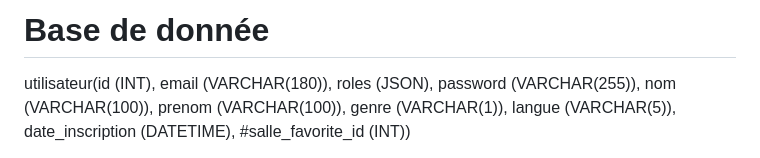
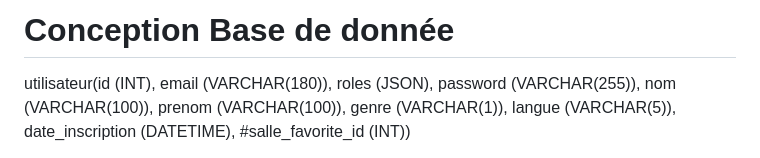
Before and after one commit to Kletan31/SAE-5.01_MyClimbingList, a Markdown page: docs/backend/conception-bd-v1.md, the part around the change. Drawn GitHub-style.

Commit message:
Update title for database conception document

```diff
--- a/docs/backend/conception-bd-v1.md
+++ b/docs/backend/conception-bd-v1.md
@@ -1,4 +1,4 @@
-# Base de donnée
+# Conception Base de donnée
 utilisateur(id (INT), email (VARCHAR(180)), roles (JSON), password (VARCHAR(255)), nom (VARCHAR(100)), prenom (VARCHAR(100)), genre (VARCHAR(1)), langue (VARCHAR(5)), date_inscription (DATETIME), #salle_favorite_id (INT))
 
 salle(id (INT), nom (VARCHAR(100)), ville (VARCHAR(100)), pays (VARCHAR(2)), masquer_cotations_recentes (BOOLEAN))
```
